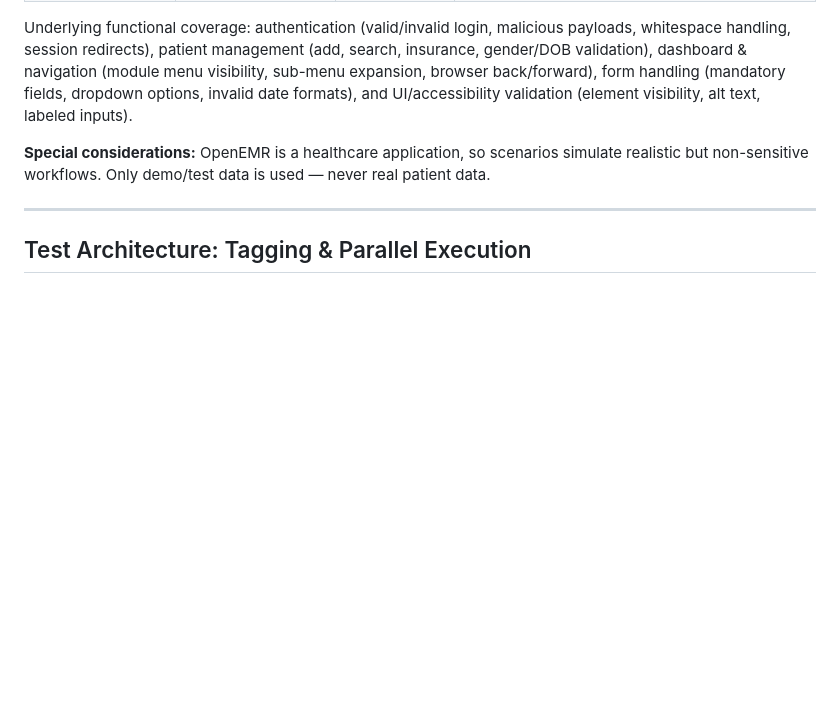
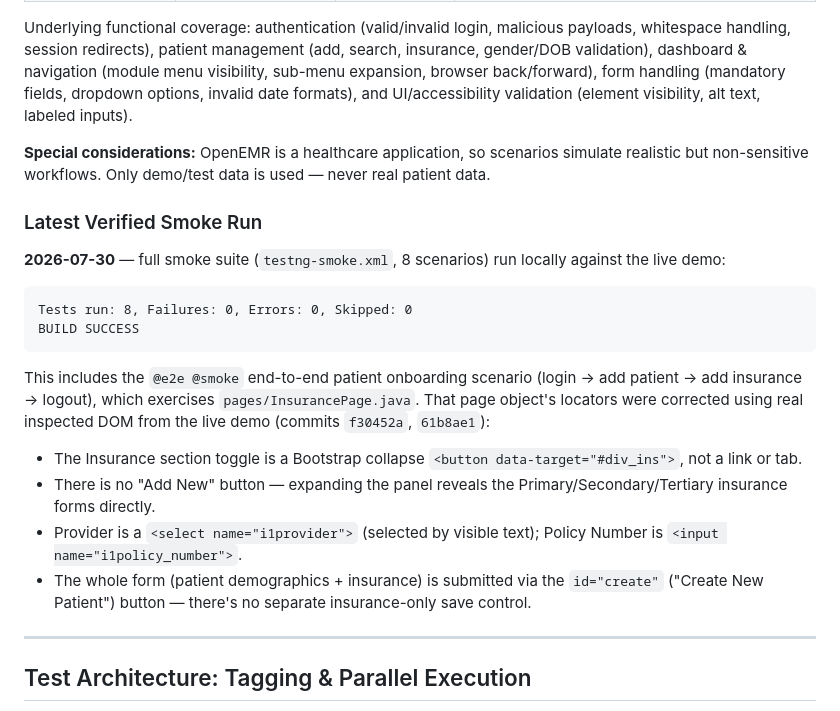
Before and after one commit to REZAULKARIM2024/OpenEMR_Automation, a Markdown page: README.md, the part around the change. Rendered like a GitHub page; blank space fills up the shorter version.

Commit message:
Document latest verified smoke run and InsurancePage fix in README

````diff
--- a/README.md
+++ b/README.md
@@ -234,6 +234,22 @@ Underlying functional coverage: authentication (valid/invalid login, malicious p
 
 **Special considerations:** OpenEMR is a healthcare application, so scenarios simulate realistic but non-sensitive workflows. Only demo/test data is used — never real patient data.
 
+### Latest Verified Smoke Run
+
+**2026-07-30** — full smoke suite (`testng-smoke.xml`, 8 scenarios) run locally against the live demo:
+
+```
+Tests run: 8, Failures: 0, Errors: 0, Skipped: 0
+BUILD SUCCESS
+```
+
+This includes the `@e2e @smoke` end-to-end patient onboarding scenario (login → add patient → add insurance → logout), which exercises `pages/InsurancePage.java`. That page object's locators were corrected using real inspected DOM from the live demo (commits `f30452a`, `61b8ae1`):
+
+* The Insurance section toggle is a Bootstrap collapse `<button data-target="#div_ins">`, not a link or tab.
+* There is no "Add New" button — expanding the panel reveals the Primary/Secondary/Tertiary insurance forms directly.
+* Provider is a `<select name="i1provider">` (selected by visible text); Policy Number is `<input name="i1policy_number">`.
+* The whole form (patient demographics + insurance) is submitted via the `id="create"` ("Create New Patient") button — there's no separate insurance-only save control.
+
 ---
 
 ## Test Architecture: Tagging & Parallel Execution
````
